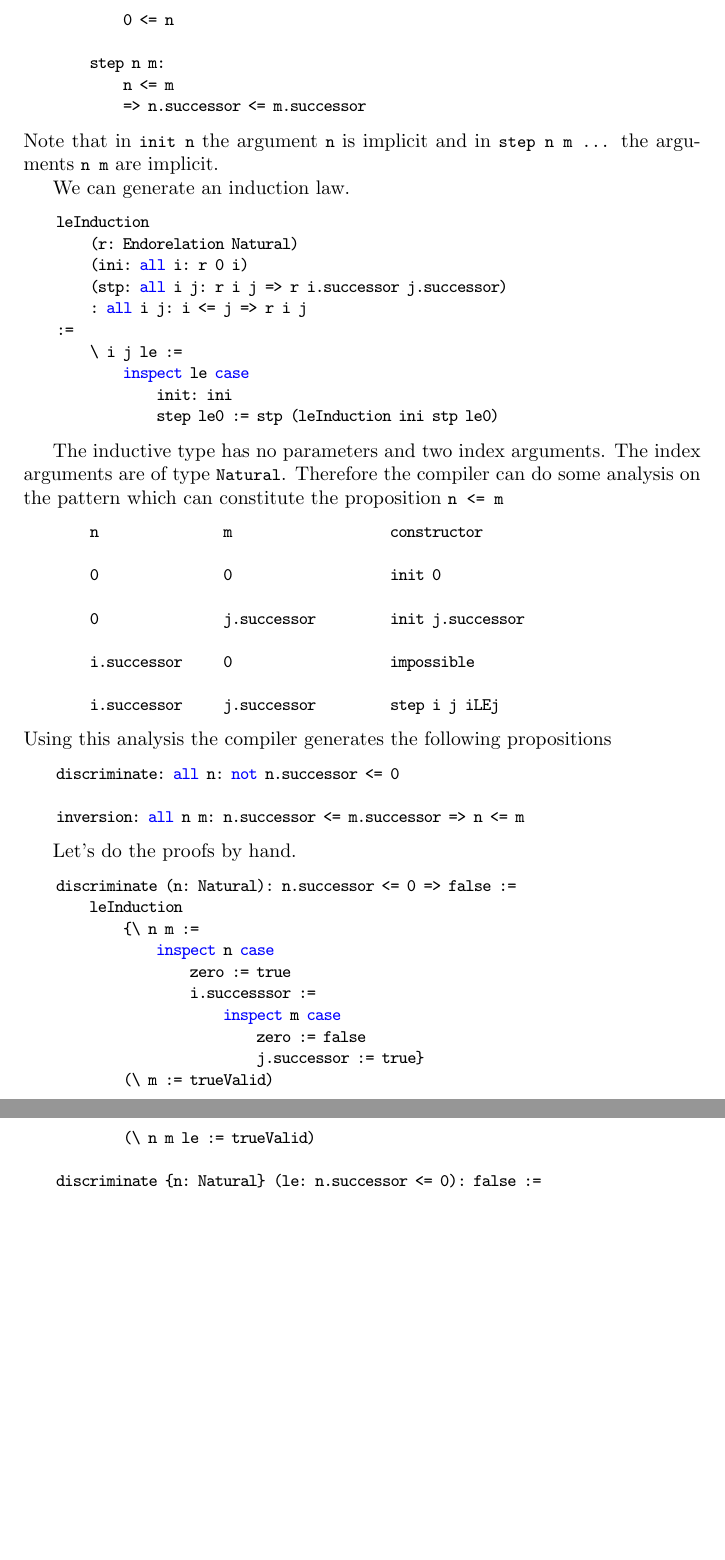
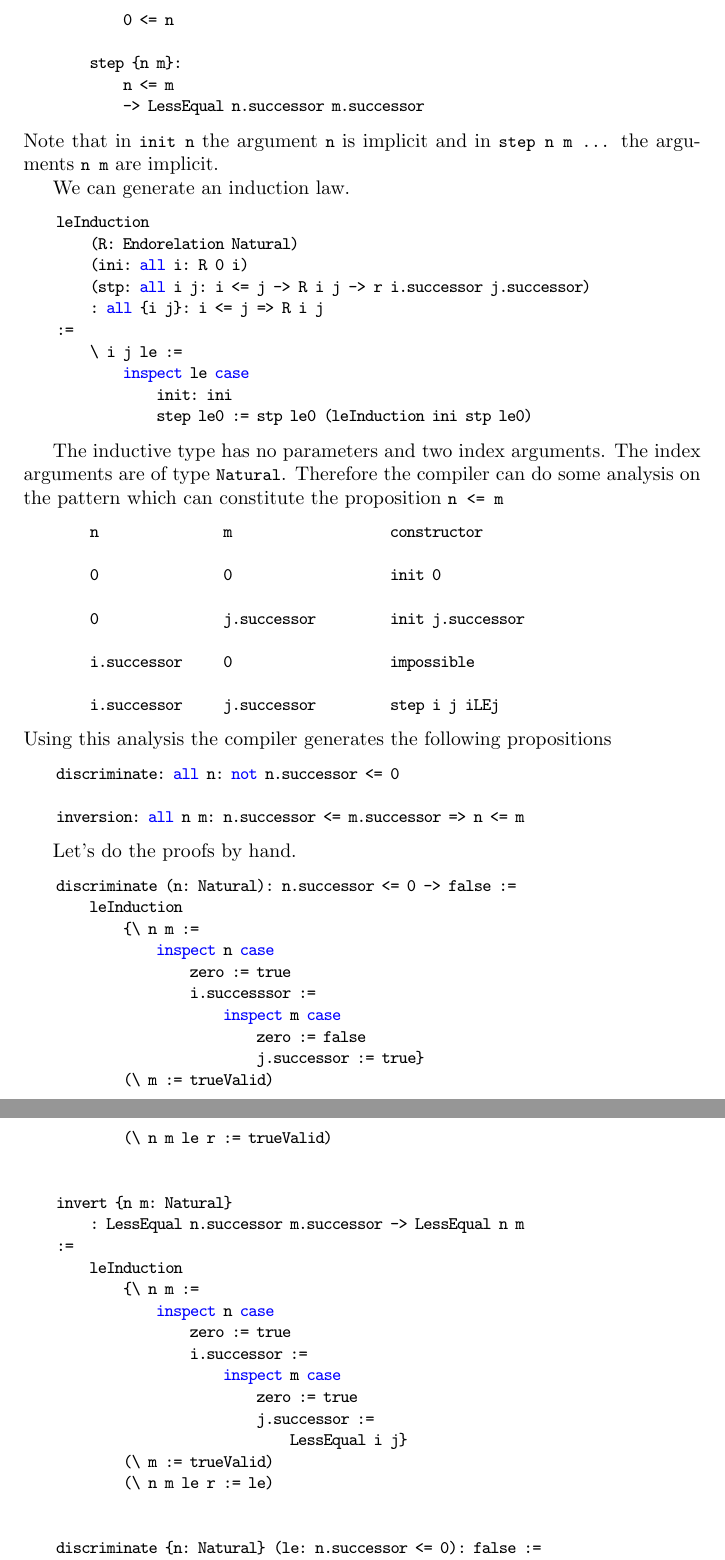
Before and after one commit to hbr/tex_alba_design, a LaTeX thesis (main_alba_design.tex, which reads certprog.tex): two parts of pages 163 and 164 of 236, joined at a grey line, cut so that both start at the same text, the shorter picture padded with empty space. Compiled offline with pdfLaTeX.

Commit message:
Corrected induction law for 'LessEqual'
	modified:   certprog.tex

```diff
--- a/certprog.tex
+++ b/certprog.tex
@@ -1778,8 +1778,8 @@ We define the order relation on natural numbers inductively.
             0 <= n
 
-        step n m:
+        step {n m}:
             n <= m
-            => n.successor <= m.successor
+            -> LessEqual n.successor m.successor
 \end{alba}
 %
 Note that in \code{init n} the argument \code{n} is implicit and in \code{step n
@@ -1788,15 +1788,15 @@ m ...} the arguments \code{n m} are implicit.
 We can generate an induction law.
 \begin{alba}
     leInduction
-        (r: Endorelation Natural)
-        (ini: all i: r 0 i)
-        (stp: all i j: r i j => r i.successor j.successor)
-        : all i j: i <= j => r i j
+        (R: Endorelation Natural)
+        (ini: all i: R 0 i)
+        (stp: all i j: i <= j -> R i j -> r i.successor j.successor)
+        : all {i j}: i <= j => R i j
     :=
         \ i j le :=
             inspect le case
                 init: ini
-                step le0 := stp (leInduction ini stp le0)
+                step le0 := stp le0 (leInduction ini stp le0)
 \end{alba}
 
 The inductive type has no parameters and two index arguments. The index
@@ -1825,7 +1825,7 @@ Using this analysis the compiler generates the following propositions
 Let's do the proofs by hand.
 
 \begin{alba}
-    discriminate (n: Natural): n.successor <= 0 => false :=
+    discriminate (n: Natural): n.successor <= 0 -> false :=
         leInduction
             {\ n m :=
                 inspect n case
@@ -1835,7 +1835,24 @@ Let's do the proofs by hand.
                             zero := false
                             j.successor := true}
             (\ m := trueValid)
-            (\ n m le := trueValid)
+            (\ n m le r := trueValid)
+
+
+    invert {n m: Natural}
+        : LessEqual n.successor m.successor -> LessEqual n m
+    :=
+        leInduction
+            {\ n m :=
+                inspect n case
+                    zero := true
+                    i.successor :=
+                        inspect m case
+                            zero := true
+                            j.successor :=
+                                LessEqual i j}
+            (\ m := trueValid)
+            (\ n m le r := le)
+
 
     discriminate {n: Natural} (le: n.successor <= 0): false :=
         inspect
```
Also changed, not shown: certprog.tex (8 more changed lines).
